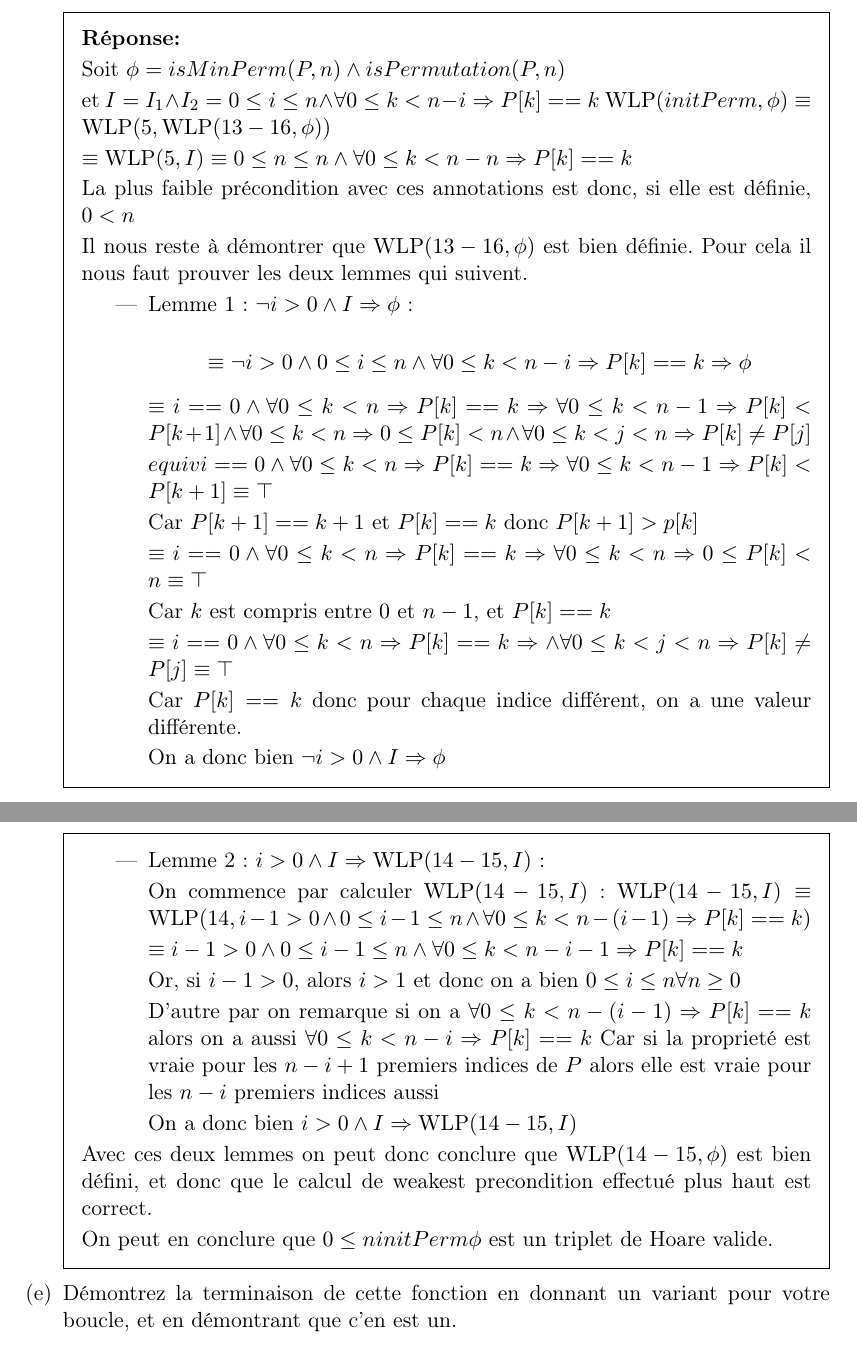
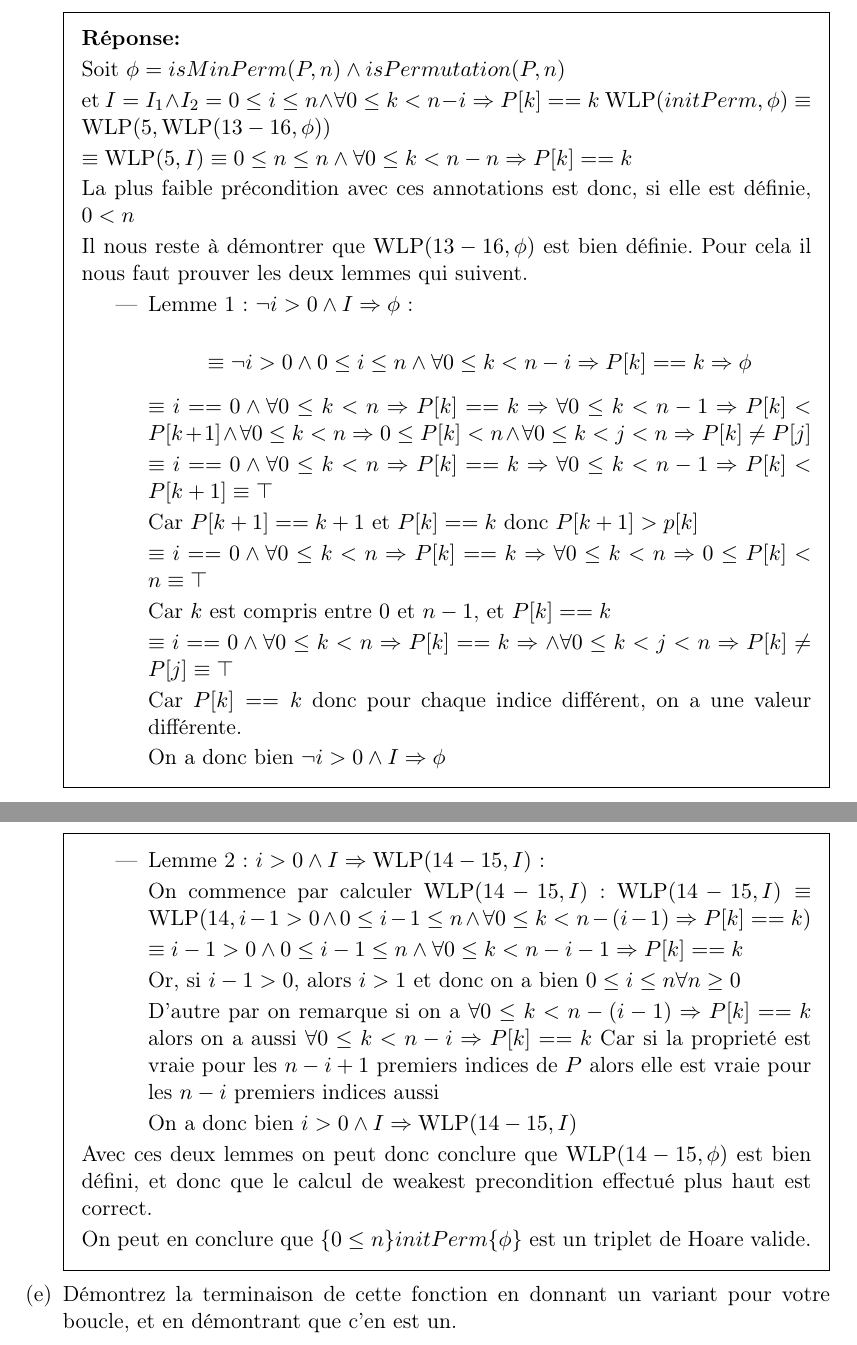
Before and after one commit to Thomax99/CF, a LaTeX problem sheet (TD-TP.tex): two parts of pages 9 and 10 of 16, joined at a grey line, cut so that both start at the same text. Compiled offline with pdfLaTeX.

Commit message:
fix exo 3

```diff
--- a/TD-TP.tex
+++ b/TD-TP.tex
@@ -457,7 +457,7 @@ void initPerm(int *P, unsigned int n);
 
             $\equiv i==0 \land \forall 0 \leq k < n \Rightarrow P[k] ==k \Rightarrow \forall 0\leq k < n-1 \Rightarrow P[k] < P[k+1] \land \forall  0 \leq k < n \Rightarrow 0 \leq P[k] < n \land \forall  0 \leq k < j < n \Rightarrow P[k] \not= P[j]$
 
-            $equiv i==0 \land \forall 0 \leq k < n \Rightarrow P[k] ==k \Rightarrow \forall 0\leq k < n-1 \Rightarrow P[k] < P[k+1] \equiv \top$
+            $\equiv i==0 \land \forall 0 \leq k < n \Rightarrow P[k] ==k \Rightarrow \forall 0\leq k < n-1 \Rightarrow P[k] < P[k+1] \equiv \top$
 
             Car $P[k+1]==k+1$ et $P[k]==k$ donc $P[k+1] > p[k]$
 
@@ -487,7 +487,7 @@ void initPerm(int *P, unsigned int n);
 
         Avec ces deux lemmes on peut donc conclure que $\WLP(14-15, \phi)$ est bien défini, et donc que le calcul de weakest precondition effectué plus haut est correct.
 
-        On peut en conclure que ${0\leq n}initPerm{\phi}$ est un triplet de Hoare valide.
+        On peut en conclure que $\{0\leq n\}initPerm\{\phi\}$ est un triplet de Hoare valide.
     \end{solutionorbox}
 
     \part Démontrez la terminaison de cette fonction en donnant un variant pour votre boucle, et en démontrant que c’en est un.
```
